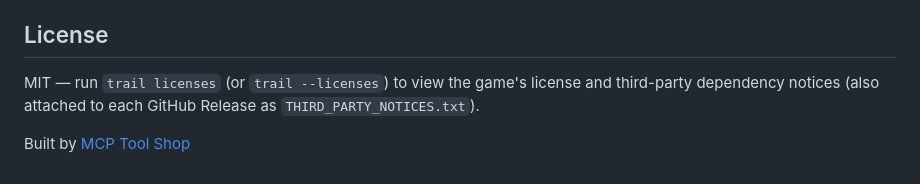
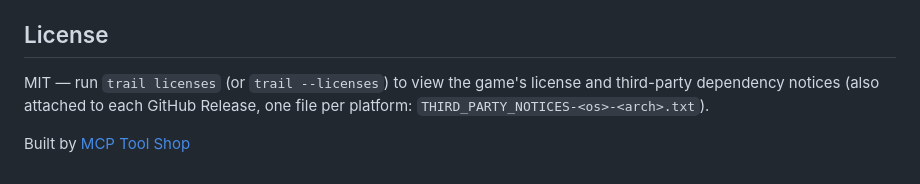
Before and after one commit to mcp-tool-shop-org/escape-the-valley, a Markdown page: README.md, the part around the change. Drawn GitHub-style.

Commit message:
docs: 1.3.1 notices and clean-binary notes in README and CHANGELOG
Co-Authored-By: Claude Opus 5.5 <noreply@anthropic.com>

```diff
--- a/README.md
+++ b/README.md
@@ -188,6 +188,6 @@ No telemetry. No accounts. GM narration is on by default (HTTP to local Ollama);
 
 ## License
 
-MIT — run `trail licenses` (or `trail --licenses`) to view the game's license and third-party dependency notices (also attached to each GitHub Release as `THIRD_PARTY_NOTICES.txt`).
+MIT — run `trail licenses` (or `trail --licenses`) to view the game's license and third-party dependency notices (also attached to each GitHub Release, one file per platform: `THIRD_PARTY_NOTICES-<os>-<arch>.txt`).
 
 Built by <a href="https://mcp-tool-shop.github.io/">MCP Tool Shop</a>
```
Also changed, not shown: CHANGELOG.md (+2 -1 lines).
